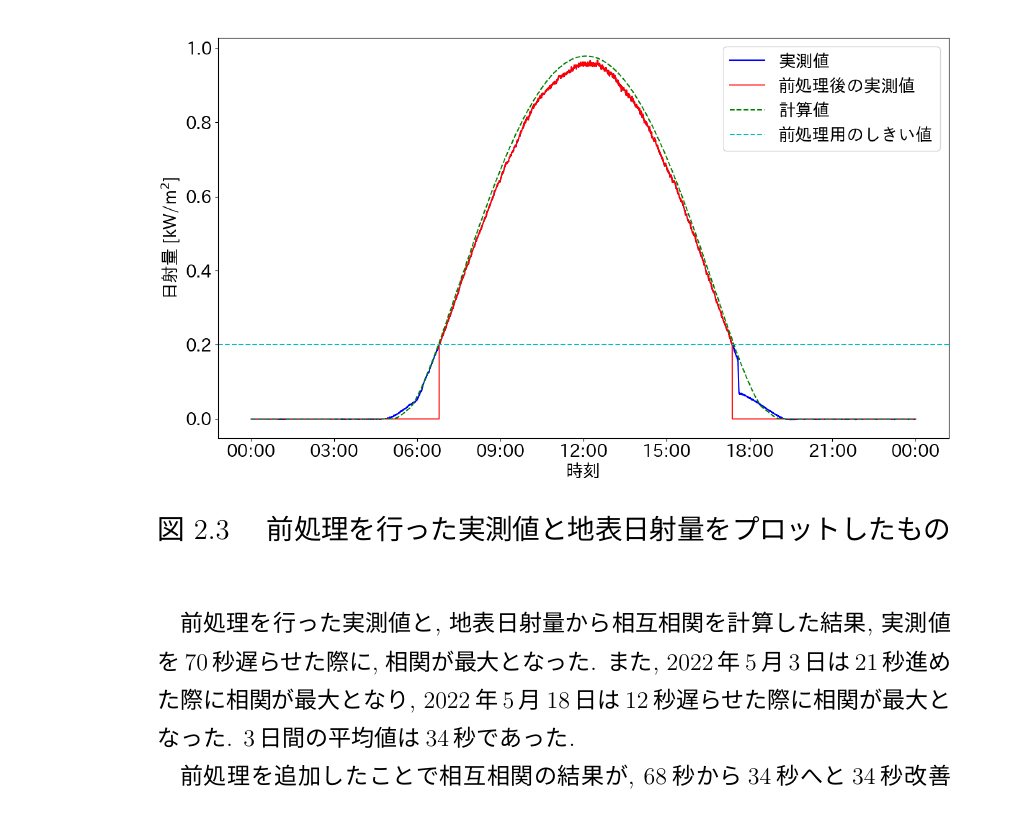
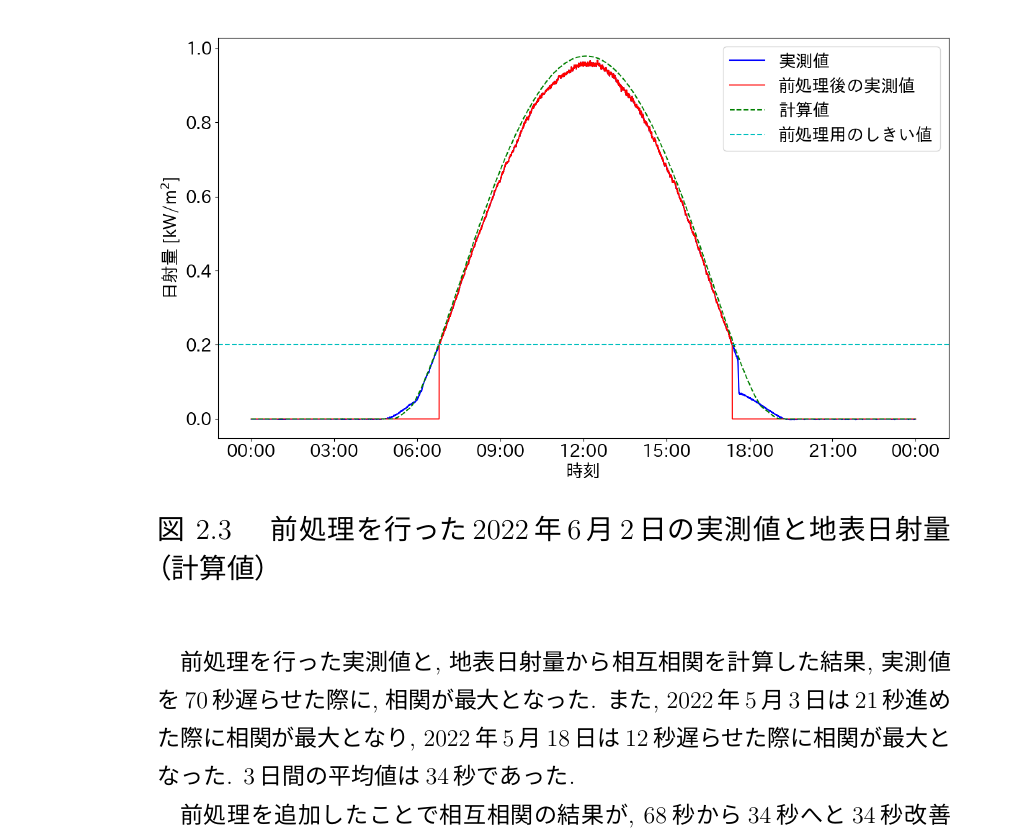
Before and after one commit to sofuetakuma112/syuuron, a LaTeX document (main_new.tex, which reads sotu/chapter2.tex): part of page 15 of 48, cut so that both start at the same text. The pictures show the PDF file out/main_new.pdf that the author committed with the source.

Commit message:
2章の言い回し修正

```diff
--- a/sotu/chapter2.tex
+++ b/sotu/chapter2.tex
@@ -65,7 +65,7 @@ $\delta$, $\phi$, $h$の値が既知となったので$\alpha$は
 % 20220529
 
 \subsection{実測値と大気外日射量との比較}
-Elasticsearchサーバーから取得した2022年6月2日の実測値と, 計算式から求めた大気外日射量をプロットしたものを図\ref{20220529-p1}に示す. 実測値は地表に設置された太陽光パネルが計測したものであるのに対して, 大気外日射量は地球大気の上端（約8km上空）で受け取る日射量を計算したものであるため, 一日を通して最大となる日射量の大きさに差がある.
+Elasticsearchサーバーから取得した2022年6月2日の実測値と, 計算式から求めた大気外日射量を図\ref{20220529-p1}に示す. 実測値は地表に設置された太陽光パネルが計測したものであるのに対して, 大気外日射量は地球大気の上端（約8km上空）で受け取る日射量を計算したものであるため, 一日を通して最大となる日射量の大きさに差がある.
 
 \begin{figure}[H]
   \begin{center}
@@ -106,7 +106,7 @@ pvlibは, 太陽光発電システムの性能シミュレーションや関連
 \end{itemize}
 
 \subsection{実測値とpvlibにより求まる地表日射量の比較}
-Elasticsearchサーバーから取得した実測値と, pvlibを用いて求めた地表日射量をプロットしたものを図\ref{2-p1}に示す.
+Elasticsearchサーバーから取得した実測値と, pvlibを用いて求めた地表日射量を図\ref{2-p1}に示す.
 % 図\ref{2-p1}はElasticsearchサーバーから取得した2022年6月2日の日射量データと, リサイクル館の緯度経度と日付情報を入力としてpvlibより求めた地表日射量をプロットしている.
 
 図\ref{2-p1}と図\ref{20220529-p1}と比較すると, 大気外日射量より地表日射量の方が実測値により近い概形となっていることが分かる.
@@ -143,12 +143,12 @@ Elasticsearchサーバーから取得した実測値と, pvlibを用いて求め
   \item 地表日射量との相互相関の計算: 実測値をフィルタリングした後, 地表日射量との相互相関を計算する.
 \end{enumerate}
 
-図\ref{2-p2}に, 上述の前処理を行った実測値と, 地表日射量をプロットしたものを示す.
+図\ref{2-p2}に, 上述の前処理を行った実測値と地表日射量を示す.
 
 \begin{figure}[H]
   \begin{center}
     \includegraphics[width=140mm]{sotu/figure/2/drop-under-0.2-q.png}
-    \caption{前処理を行った実測値と地表日射量をプロットしたもの}
+    \caption{前処理を行った2022年6月2日の実測値と地表日射量（計算値）}
     \label{2-p2}
   \end{center}
 \end{figure}
```
Also changed, not shown: out/main_new.pdf, 5 other files.
